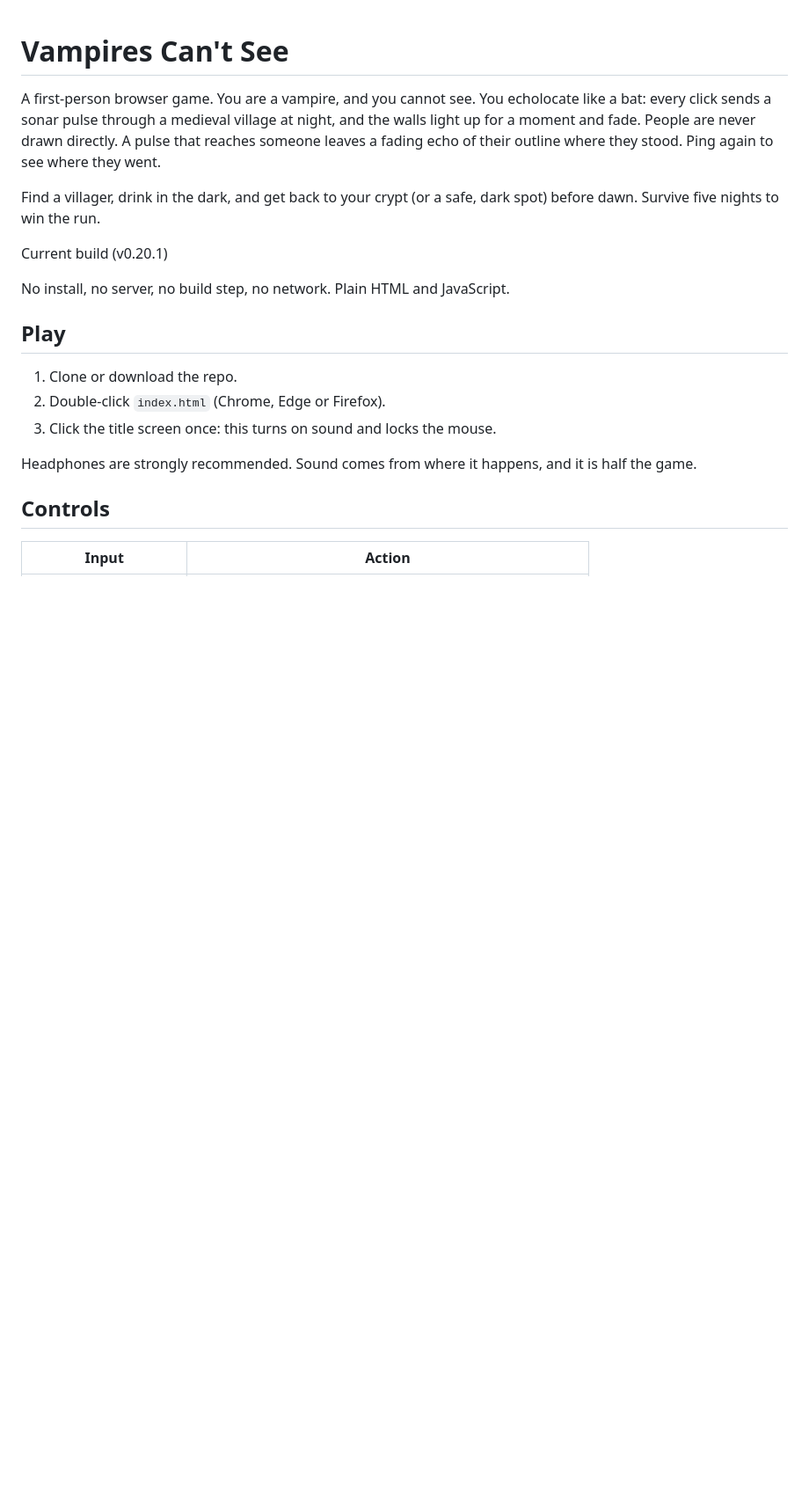
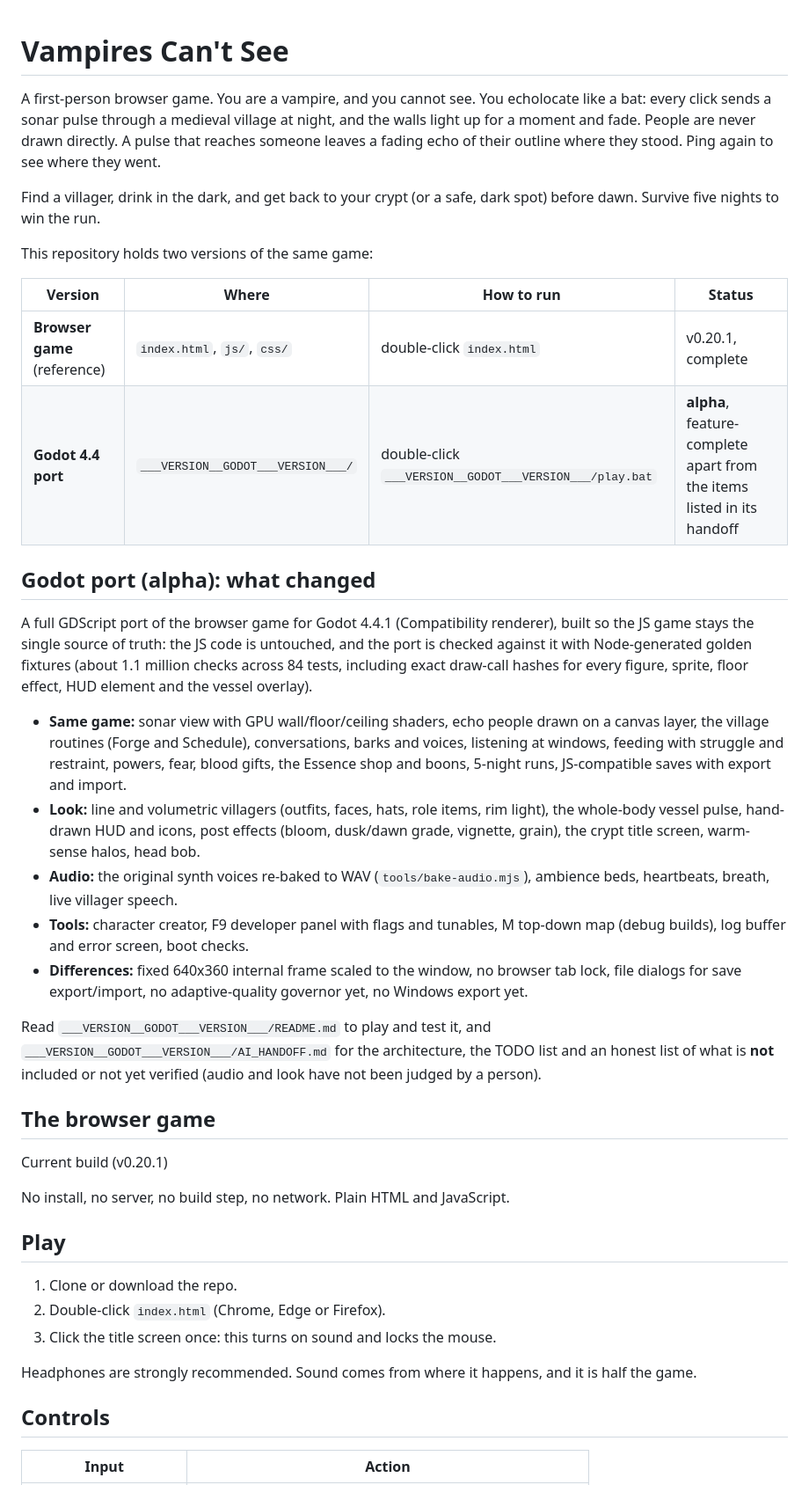
Before and after one commit to joshfryart/vampires-cant-see, a Markdown page: README.md, the part around the change. Shown at 88% size. Rendered like a GitHub page; blank space fills up the shorter version.

Commit message:
docs: root README describes both versions and the Godot port changes; AI handoff with TODO and what is not included
Co-Authored-By: Claude Sonnet 5.5 <noreply@anthropic.com>

```diff
--- a/README.md
+++ b/README.md
@@ -8,6 +8,32 @@ stood. Ping again to see where they went.
 
 Find a villager, drink in the dark, and get back to your crypt (or a safe, dark
 spot) before dawn. Survive five nights to win the run.
+
+This repository holds two versions of the same game:
+
+| Version | Where | How to run | Status |
+|---|---|---|---|
+| **Browser game** (reference) | `index.html`, `js/`, `css/` | double-click `index.html` | v0.20.1, complete |
+| **Godot 4.4 port** | `___VERSION__GODOT___VERSION___/` | double-click `___VERSION__GODOT___VERSION___/play.bat` | **alpha**, feature-complete apart from the items listed in its handoff |
+
+## Godot port (alpha): what changed
+
+A full GDScript port of the browser game for Godot 4.4.1 (Compatibility renderer), built so the JS game stays the single source of truth:
+the JS code is untouched, and the port is checked against it with Node-generated golden fixtures (about 1.1 million checks across 84 tests,
+including exact draw-call hashes for every figure, sprite, floor effect, HUD element and the vessel overlay).
+
+- **Same game:** sonar view with GPU wall/floor/ceiling shaders, echo people drawn on a canvas layer, the village routines (Forge and Schedule), conversations, barks and voices,
+  listening at windows, feeding with struggle and restraint, powers, fear, blood gifts, the Essence shop and boons, 5-night runs, JS-compatible saves with export and import.
+- **Look:** line and volumetric villagers (outfits, faces, hats, role items, rim light), the whole-body vessel pulse, hand-drawn HUD and icons, post effects (bloom, dusk/dawn grade,
+  vignette, grain), the crypt title screen, warm-sense halos, head bob.
+- **Audio:** the original synth voices re-baked to WAV (`tools/bake-audio.mjs`), ambience beds, heartbeats, breath, live villager speech.
+- **Tools:** character creator, F9 developer panel with flags and tunables, M top-down map (debug builds), log buffer and error screen, boot checks.
+- **Differences:** fixed 640x360 internal frame scaled to the window, no browser tab lock, file dialogs for save export/import, no adaptive-quality governor yet, no Windows export yet.
+
+Read `___VERSION__GODOT___VERSION___/README.md` to play and test it, and `___VERSION__GODOT___VERSION___/AI_HANDOFF.md` for the architecture, the TODO list
+and an honest list of what is **not** included or not yet verified (audio and look have not been judged by a person).
+
+## The browser game
 
 Current build (v0.20.1)
 
```
Also changed, not shown: ___VERSION__GODOT___VERSION___/AI_HANDOFF.md (added, +95 -0 lines).
